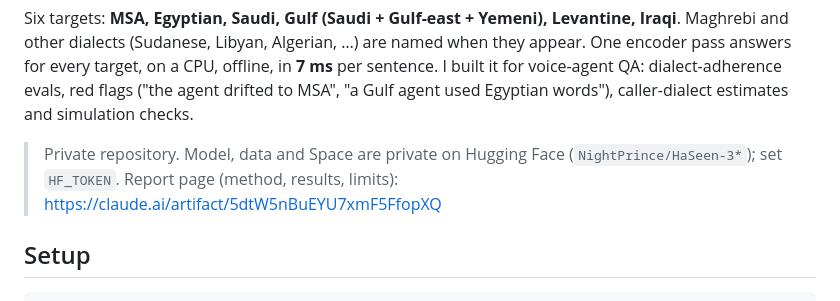
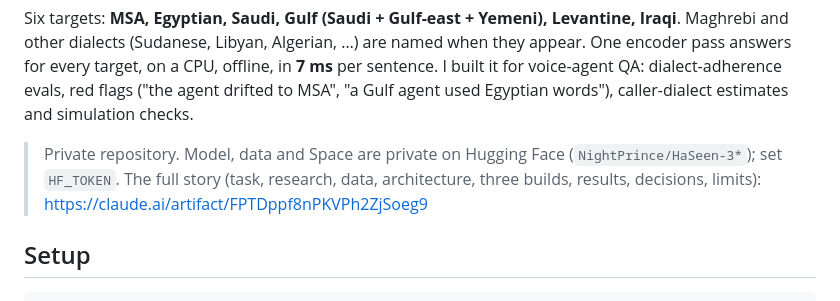
Before and after one commit to NightPrinceY/haseen-v3, a Markdown page: README.md, the part around the change. Rendered like a GitHub page.

Commit message:
README: link the full story page
Co-Authored-By: Claude Opus 5.5 <noreply@anthropic.com>

````diff
--- a/README.md
+++ b/README.md
@@ -9,7 +9,7 @@ CPU, offline, in **7 ms** per sentence. I built it for voice-agent QA: dialect-a
 drifted to MSA", "a Gulf agent used Egyptian words"), caller-dialect estimates and simulation checks.
 
 > Private repository. Model, data and Space are private on Hugging Face (`NightPrince/HaSeen-3*`); set `HF_TOKEN`.
-> Report page (method, results, limits): https://claude.ai/artifact/5dtW5nBuEYU7xmF5FfopXQ
+> The full story (task, research, data, architecture, three builds, results, decisions, limits): https://claude.ai/artifact/FPTDppf8nPKVPh2ZjSoeg9
 
 ## Setup
 ```bash
````
